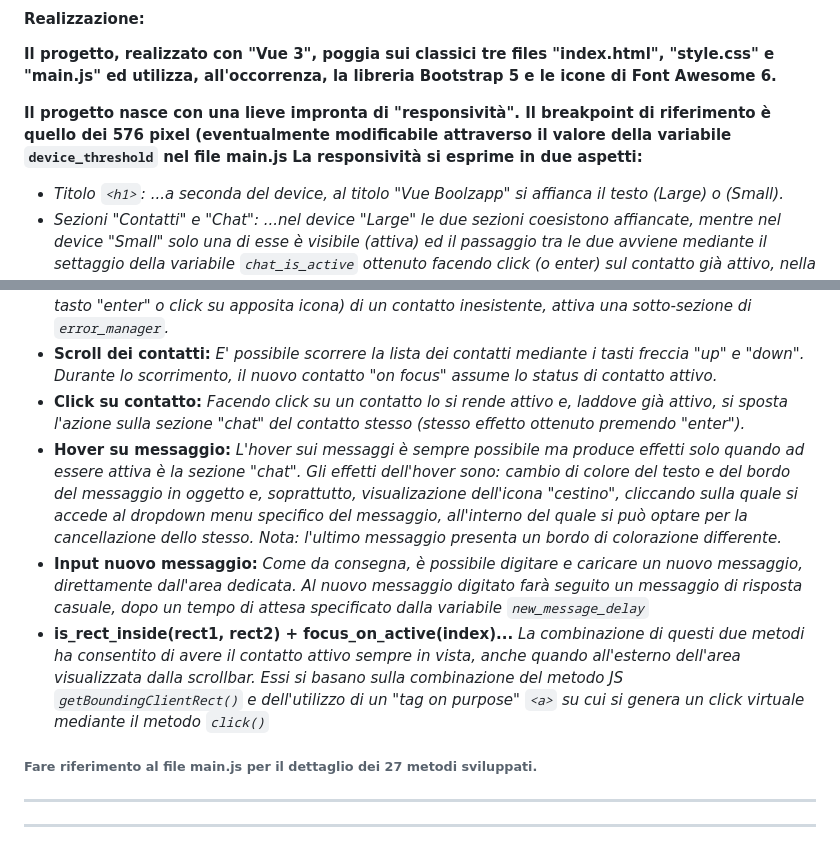
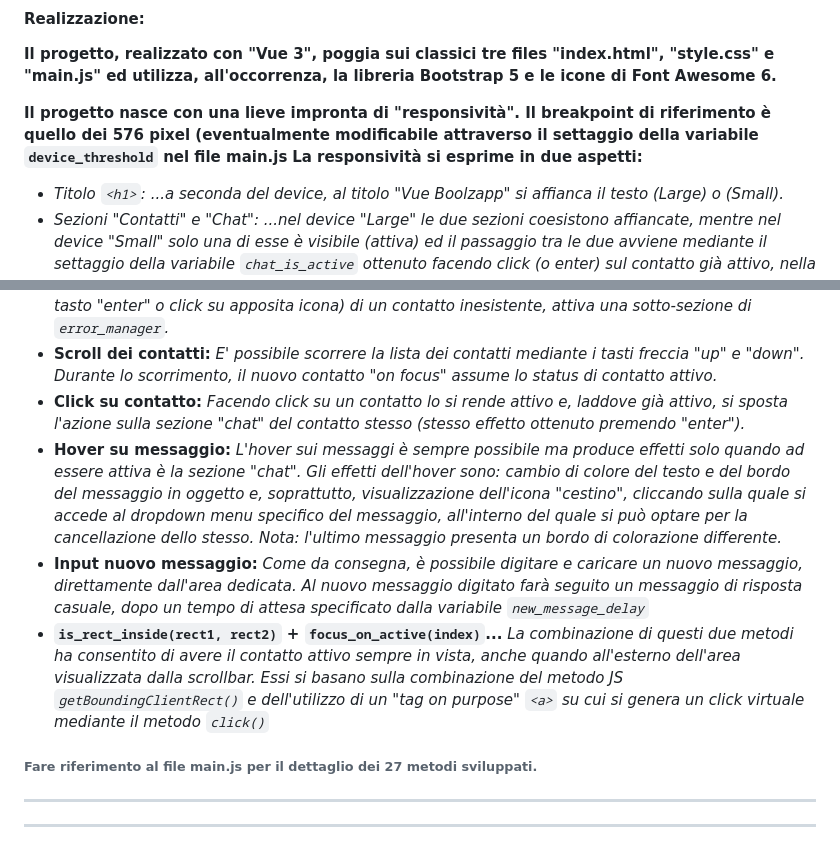
Before and after one commit to MicheleFranciolapilla/vue-boolzapp, a Markdown page: readme.md, 2 parts joined by grey strips. GitHub-like rendering.

```diff
--- a/readme.md
+++ b/readme.md
@@ -29,7 +29,7 @@
 
 **Il progetto, realizzato con "Vue 3", poggia sui classici tre files "index.html", "style.css" e "main.js" ed utilizza, all'occorrenza, la libreria Bootstrap 5 e le icone di Font Awesome 6.**
 
-**Il progetto nasce con una lieve impronta di "responsività". Il breakpoint di riferimento è quello dei 576 pixel (eventualmente modificabile attraverso il valore della variabile `device_threshold` nel file main.js**
+**Il progetto nasce con una lieve impronta di "responsività". Il breakpoint di riferimento è quello dei 576 pixel (eventualmente modificabile attraverso il settaggio della variabile `device_threshold` nel file main.js**
 **La responsività si esprime in due aspetti:**
 -   *Titolo `<h1>`: ...a seconda del device, al titolo "Vue Boolzapp" si affianca il testo (Large) o (Small).*
 -   *Sezioni "Contatti" e "Chat": ...nel device "Large" le due sezioni coesistono affiancate, mentre nel device "Small" solo una di esse è visibile (attiva) ed il passaggio tra le due avviene mediante il settaggio della variabile `chat_is_active` ottenuto facendo click (o enter) sul contatto già attivo, nella sezione contatti (Passaggio da sezione contatti a sezione chat) o facendo click sull'icona lampeggiante, in basso, nella sezione chat (Passggio da sezione chat a sezione contatti). Nella modalità "Large", oltre al meccanismo di passaggio tra sezioni appena menzionato, lo stesso si realizza facendo semplicemente click sulla sezione da attivare.*
@@ -42,9 +42,9 @@
 -   **Barra di ricerca:**       *La barra di ricerca assolve alle funzioni richieste e, inoltre, in caso di input (con tasto "enter" o click su apposita icona) di un contatto inesistente, attiva una sotto-sezione di `error_manager`.*
 -   **Scroll dei contatti:**    *E' possibile scorrere la lista dei contatti mediante i tasti freccia "up" e "down". Durante lo scorrimento, il nuovo contatto "on focus" assume lo status di contatto attivo.*
 -   **Click su contatto:**      *Facendo click su un contatto lo si rende attivo e, laddove già attivo, si sposta l'azione sulla sezione "chat" del contatto stesso (stesso effetto ottenuto premendo "enter").*
--   **Hover su messaggio:**     *L'hover sui messaggi è sempre possibile ma produce effetti solo quando ad essere attiva è la sezione "chat". Gli effetti dell'hover sono: cambio di colore del testo e del bordo del messaggio in oggetto e, soprattutto, visualizazione dell'icona "cestino", cliccando sulla quale si accede al dropdown menu specifico del messaggio, all'interno del quale si può optare per la cancellazione dello stesso. Nota: l'ultimo messaggio presenta un bordo di colorazione differente.*
+-   **Hover su messaggio:**     *L'hover sui messaggi è sempre possibile ma produce effetti solo quando ad essere attiva è la sezione "chat". Gli effetti dell'hover sono: cambio di colore del testo e del bordo del messaggio in oggetto e, soprattutto, visualizzazione dell'icona "cestino", cliccando sulla quale si accede al dropdown menu specifico del messaggio, all'interno del quale si può optare per la cancellazione dello stesso. Nota: l'ultimo messaggio presenta un bordo di colorazione differente.*
 -   **Input nuovo messaggio:**  *Come da consegna, è possibile digitare e caricare un nuovo messaggio, direttamente dall'area dedicata. Al nuovo messaggio digitato farà seguito un messaggio di risposta casuale, dopo un tempo di attesa specificato dalla variabile `new_message_delay`*
--   **is_rect_inside(rect1, rect2) + focus_on_active(index)...**    *La combinazione di questi due metodi ha consentito di avere il contatto attivo sempre in vista, anche quando all'esterno dell'area visualizzata dalla scrollbar. Essi si basano sulla combinazione del metodo JS `getBoundingClientRect()` e dell'utilizzo di un "tag on purpose" `<a>` su cui si genera un click virtuale mediante il metodo `click()`*
+-   **`is_rect_inside(rect1, rect2)` + `focus_on_active(index)`...**    *La combinazione di questi due metodi ha consentito di avere il contatto attivo sempre in vista, anche quando all'esterno dell'area visualizzata dalla scrollbar. Essi si basano sulla combinazione del metodo JS `getBoundingClientRect()` e dell'utilizzo di un "tag on purpose" `<a>` su cui si genera un click virtuale mediante il metodo `click()`*
 
 ###### Fare riferimento al file main.js per il dettaglio dei 27 metodi sviluppati. ######
 
```
